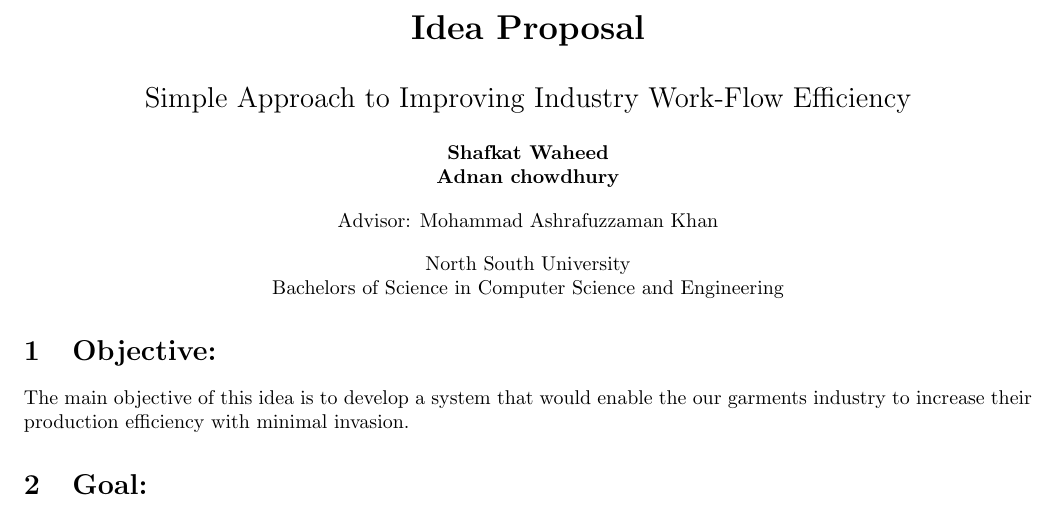
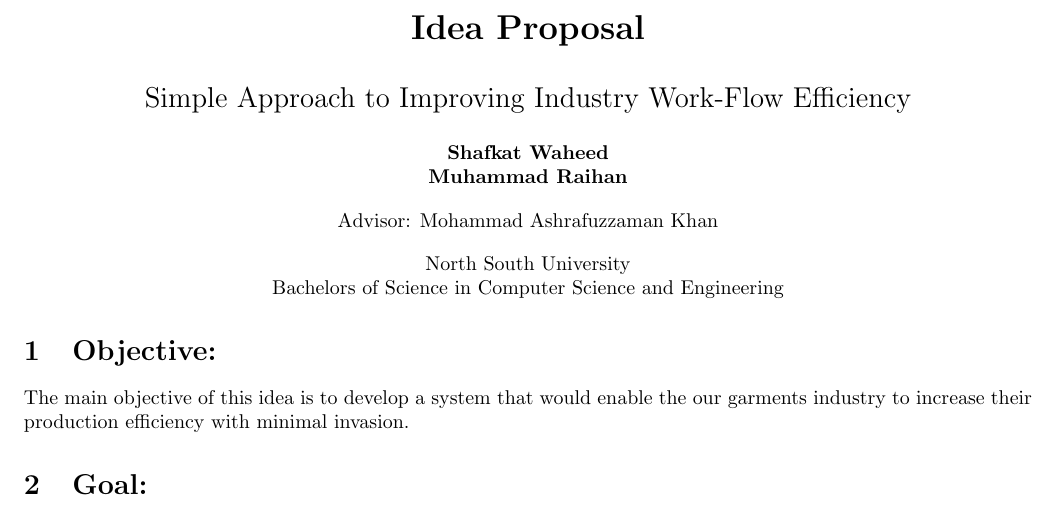
Before and after one commit to shafkat2/Industrial_Development_A.I, a LaTeX document (proposal.tex): part of page 1 of 6, cut so that both start at the same text. Compiled offline with pdfLaTeX.

```diff
--- a/proposal.tex
+++ b/proposal.tex
@@ -23,7 +23,7 @@
         \Large{Simple Approach to Improving Industry Work-Flow Efficiency} \\
         \vspace{1em}
         \normalsize\textbf{Shafkat Waheed} \\
-        \normalsize\textbf{Adnan chowdhury} \\
+        \normalsize\textbf{Muhammad Raihan} \\
         \vspace{1em}
         \normalsize{Advisor:
 Mohammad Ashrafuzzaman Khan
```
Also changed, not shown: related_papers/An Industry 4.0 case study in fashion manufacturing.pdf (added), related_papers/Integrated and Intelligent Manufacturing Perspectives and Enabler.pdf (added), related_papers/Internet of Things, Big Data, Industry 4.0  – Innovative Solutions in Logistics and Supply Chains Management.pdf (added).
